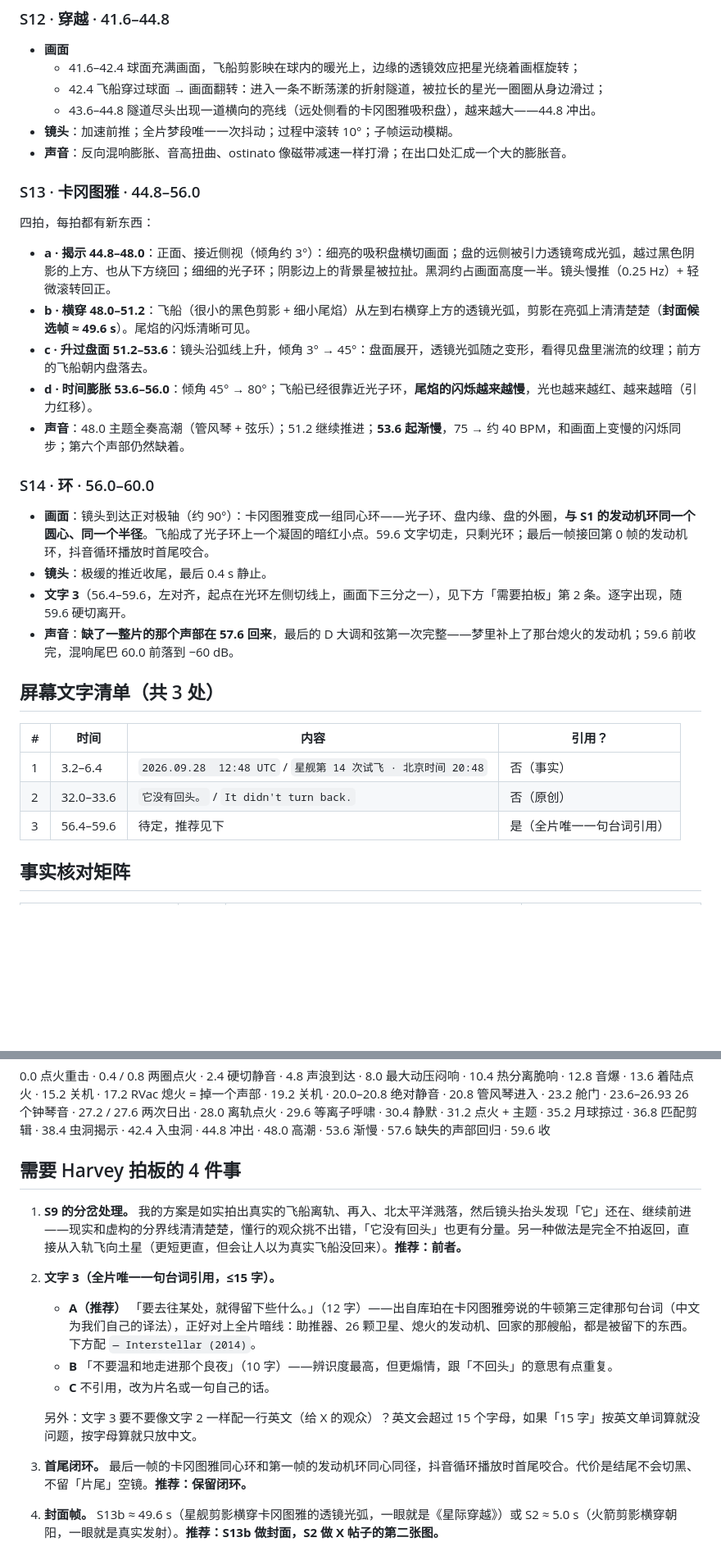
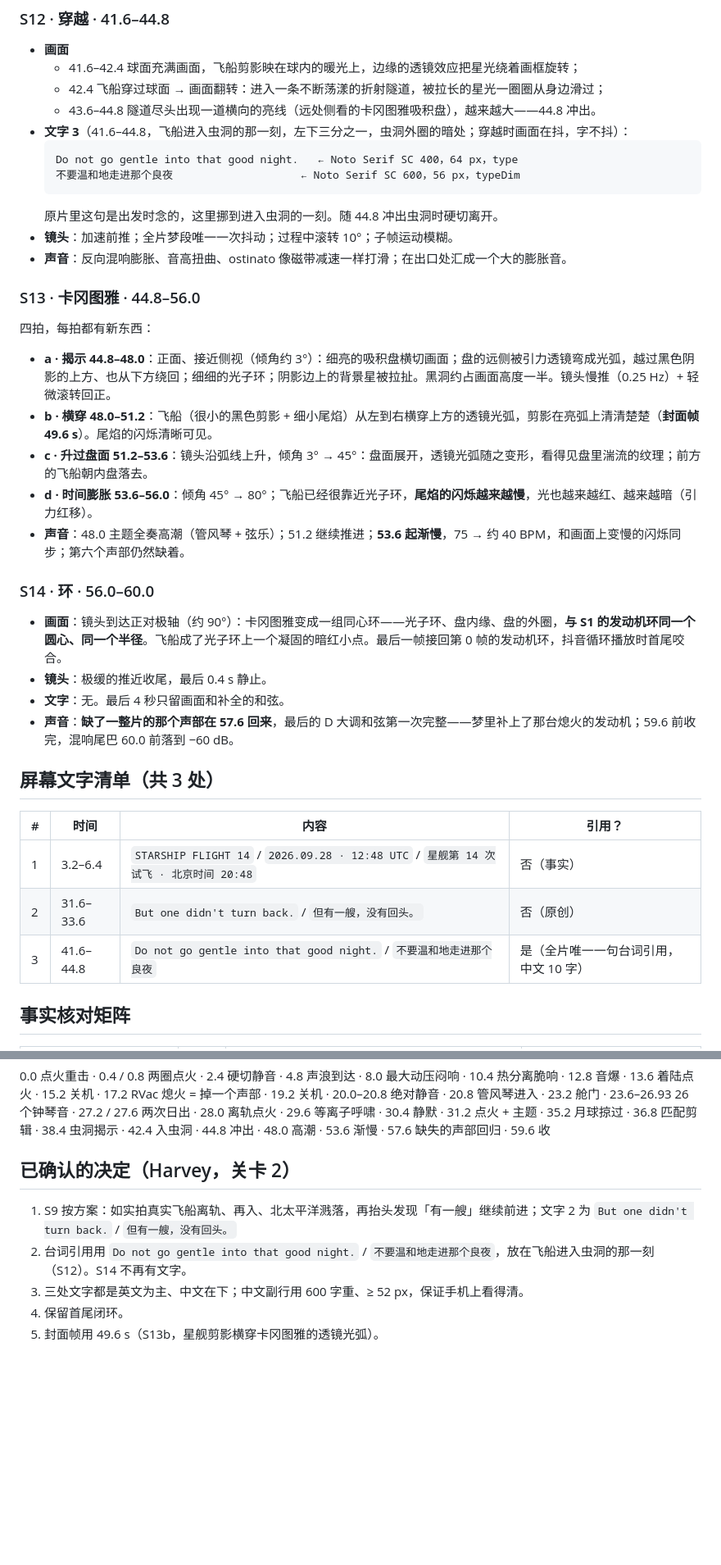
Before and after one commit to HarveyLi-43/starship14-film, a Markdown page: docs/shotlist.md, 2 parts joined by grey strips. Shown at 82% size. GitHub-like rendering; blank space fills up the shorter version.

````diff
--- a/docs/shotlist.md
+++ b/docs/shotlist.md
@@ -148,30 +149,36 @@
   - 41.6–42.4 球面充满画面，飞船剪影映在球内的暖光上，边缘的透镜效应把星光绕着画框旋转；
   - 42.4 飞船穿过球面 → 画面翻转：进入一条不断荡漾的折射隧道，被拉长的星光一圈圈从身边滑过；
   - 43.6–44.8 隧道尽头出现一道横向的亮线（远处侧看的卡冈图雅吸积盘），越来越大——44.8 冲出。
+- **文字 3**（41.6–44.8，飞船进入虫洞的那一刻，左下三分之一，虫洞外圈的暗处；穿越时画面在抖，字不抖）：
+  ```
+  Do not go gentle into that good night.   ← Noto Serif SC 400，64 px，type
+  不要温和地走进那个良夜                    ← Noto Serif SC 600，56 px，typeDim
+  ```
+  原片里这句是出发时念的，这里挪到进入虫洞的一刻。随 44.8 冲出虫洞时硬切离开。
 - **镜头**：加速前推；全片梦段唯一一次抖动；过程中滚转 10°；子帧运动模糊。
 - **声音**：反向混响膨胀、音高扭曲、ostinato 像磁带减速一样打滑；在出口处汇成一个大的膨胀音。
 
 ### S13 · 卡冈图雅 · 44.8–56.0
 四拍，每拍都有新东西：
 - **a · 揭示 44.8–48.0**：正面、接近侧视（倾角约 3°）：细亮的吸积盘横切画面；盘的远侧被引力透镜弯成光弧，越过黑色阴影的上方、也从下方绕回；细细的光子环；阴影边上的背景星被拉扯。黑洞约占画面高度一半。镜头慢推（0.25 Hz）+ 轻微滚转回正。
-- **b · 横穿 48.0–51.2**：飞船（很小的黑色剪影 + 细小尾焰）从左到右横穿上方的透镜光弧，剪影在亮弧上清清楚楚（**封面候选帧 ≈ 49.6 s**）。尾焰的闪烁清晰可见。
+- **b · 横穿 48.0–51.2**：飞船（很小的黑色剪影 + 细小尾焰）从左到右横穿上方的透镜光弧，剪影在亮弧上清清楚楚（**封面帧 49.6 s**）。尾焰的闪烁清晰可见。
 - **c · 升过盘面 51.2–53.6**：镜头沿弧线上升，倾角 3° → 45°：盘面展开，透镜光弧随之变形，看得见盘里湍流的纹理；前方的飞船朝内盘落去。
 - **d · 时间膨胀 53.6–56.0**：倾角 45° → 80°；飞船已经很靠近光子环，**尾焰的闪烁越来越慢**，光也越来越红、越来越暗（引力红移）。
 - **声音**：48.0 主题全奏高潮（管风琴 + 弦乐）；51.2 继续推进；**53.6 起渐慢**，75 → 约 40 BPM，和画面上变慢的闪烁同步；第六个声部仍然缺着。
 
 ### S14 · 环 · 56.0–60.0
-- **画面**：镜头到达正对极轴（约 90°）：卡冈图雅变成一组同心环——光子环、盘内缘、盘的外圈，**与 S1 的发动机环同一个圆心、同一个半径**。飞船成了光子环上一个凝固的暗红小点。59.6 文字切走，只剩光环；最后一帧接回第 0 帧的发动机环，抖音循环播放时首尾咬合。
+- **画面**：镜头到达正对极轴（约 90°）：卡冈图雅变成一组同心环——光子环、盘内缘、盘的外圈，**与 S1 的发动机环同一个圆心、同一个半径**。飞船成了光子环上一个凝固的暗红小点。最后一帧接回第 0 帧的发动机环，抖音循环播放时首尾咬合。
 - **镜头**：极缓的推近收尾，最后 0.4 s 静止。
-- **文字 3**（56.4–59.6，左对齐，起点在光环左侧切线上，画面下三分之一），见下方「需要拍板」第 2 条。逐字出现，随 59.6 硬切离开。
+- **文字**：无。最后 4 秒只留画面和补全的和弦。
 - **声音**：**缺了一整片的那个声部在 57.6 回来**，最后的 D 大调和弦第一次完整——梦里补上了那台熄火的发动机；59.6 前收完，混响尾巴 60.0 前落到 −60 dB。
 
 ## 屏幕文字清单（共 3 处）
 
 | # | 时间 | 内容 | 引用？ |
 |---|---|---|---|
-| 1 | 3.2–6.4 | `2026.09.28  12:48 UTC` / `星舰第 14 次试飞 · 北京时间 20:48` | 否（事实） |
-| 2 | 32.0–33.6 | `它没有回头。` / `It didn't turn back.` | 否（原创） |
-| 3 | 56.4–59.6 | 待定，推荐见下 | 是（全片唯一一句台词引用） |
+| 1 | 3.2–6.4 | `STARSHIP FLIGHT 14` / `2026.09.28 · 12:48 UTC` / `星舰第 14 次试飞 · 北京时间 20:48` | 否（事实） |
+| 2 | 31.6–33.6 | `But one didn't turn back.` / `但有一艘，没有回头。` | 否（原创） |
+| 3 | 41.6–44.8 | `Do not go gentle into that good night.` / `不要温和地走进那个良夜` | 是（全片唯一一句台词引用，中文 10 字） |
 
 ## 事实核对矩阵
 
@@ -189,14 +196,10 @@
 
 0.0 点火重击 · 0.4 / 0.8 两圈点火 · 2.4 硬切静音 · 4.8 声浪到达 · 8.0 最大动压闷响 · 10.4 热分离脆响 · 12.8 音爆 · 13.6 着陆点火 · 15.2 关机 · 17.2 RVac 熄火 = 掉一个声部 · 19.2 关机 · 20.0–20.8 绝对静音 · 20.8 管风琴进入 · 23.2 舱门 · 23.6–26.93 26 个钟琴音 · 27.2 / 27.6 两次日出 · 28.0 离轨点火 · 29.6 等离子呼啸 · 30.4 静默 · 31.2 点火 + 主题 · 35.2 月球掠过 · 36.8 匹配剪辑 · 38.4 虫洞揭示 · 42.4 入虫洞 · 44.8 冲出 · 48.0 高潮 · 53.6 渐慢 · 57.6 缺失的声部回归 · 59.6 收
 
-## 需要 Harvey 拍板的 4 件事
+## 已确认的决定（Harvey，关卡 2）
 
-1. **S9 的分岔处理。** 我的方案是如实拍出真实的飞船离轨、再入、北太平洋溅落，然后镜头抬头发现「它」还在、继续前进——现实和虚构的分界线清清楚楚，懂行的观众挑不出错，「它没有回头」也更有分量。另一种做法是完全不拍返回，直接从入轨飞向土星（更短更直，但会让人以为真实飞船没回来）。**推荐：前者。**
-2. **文字 3（全片唯一一句台词引用，≤15 字）。**
-   - **A（推荐）** 「要去往某处，就得留下些什么。」（12 字）——出自库珀在卡冈图雅旁说的牛顿第三定律那句台词（中文为我们自己的译法），正好对上全片暗线：助推器、26 颗卫星、熄火的发动机、回家的那艘船，都是被留下的东西。下方配 `— Interstellar (2014)`。
-   - **B** 「不要温和地走进那个良夜」（10 字）——辨识度最高，但更煽情，跟「不回头」的意思有点重复。
-   - **C** 不引用，改为片名或一句自己的话。
-
-   另外：文字 3 要不要像文字 2 一样配一行英文（给 X 的观众）？英文会超过 15 个字母，如果「15 字」按英文单词算就没问题，按字母算就只放中文。
-3. **首尾闭环。** 最后一帧的卡冈图雅同心环和第一帧的发动机环同心同径，抖音循环播放时首尾咬合。代价是结尾不会切黑、不留「片尾」空镜。**推荐：保留闭环。**
-4. **封面帧。** S13b ≈ 49.6 s（星舰剪影横穿卡冈图雅的透镜光弧，一眼就是《星际穿越》）或 S2 ≈ 5.0 s（火箭剪影横穿朝阳，一眼就是真实发射）。**推荐：S13b 做封面，S2 做 X 帖子的第二张图。**
+1. S9 按方案：如实拍真实飞船离轨、再入、北太平洋溅落，再抬头发现「有一艘」继续前进；文字 2 为 `But one didn't turn back.` / `但有一艘，没有回头。`
+2. 台词引用用 `Do not go gentle into that good night.` / `不要温和地走进那个良夜`，放在飞船进入虫洞的那一刻（S12）。S14 不再有文字。
+3. 三处文字都是英文为主、中文在下；中文副行用 600 字重、≥ 52 px，保证手机上看得清。
+4. 保留首尾闭环。
+5. 封面帧用 49.6 s（S13b，星舰剪影横穿卡冈图雅的透镜光弧）。
````
Also changed, not shown: other parts of docs/shotlist.md (+11 -10 lines), docs/style_guide.md (+6 -2 lines).
